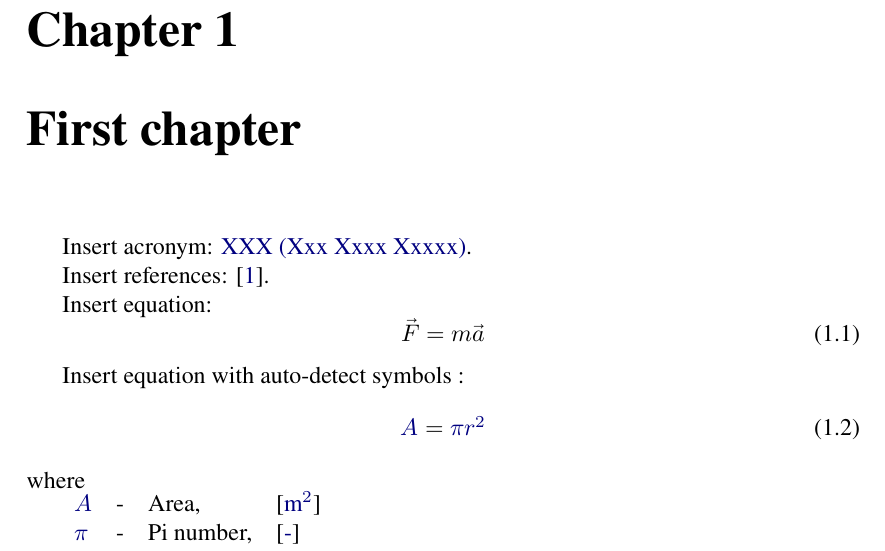
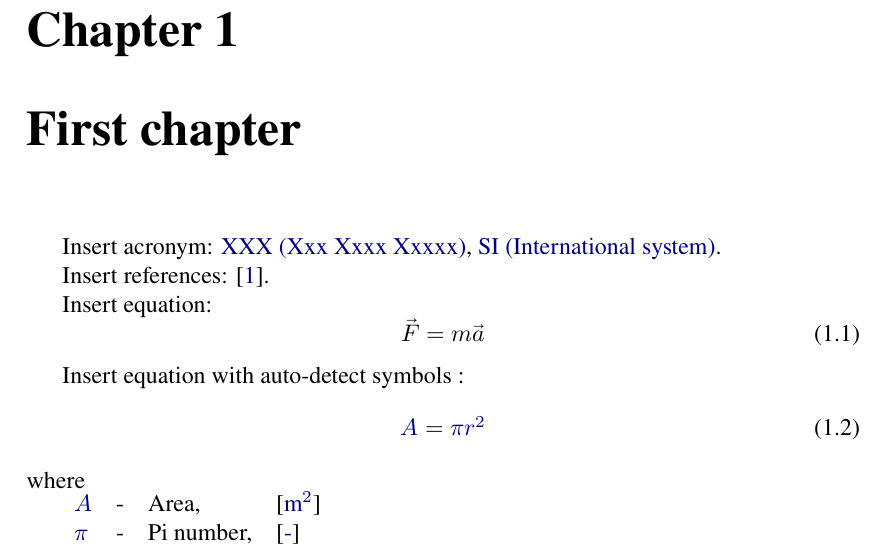
Before and after one commit to SergeyGorchakov/latex-template, a LaTeX document (main.tex, which reads acronyms.tex): part of page 3 of 6, cut so that both start at the same text. Compiled offline with XeLaTeX.

Commit message:
check russian symbols

```diff
--- a/acronyms.tex
+++ b/acronyms.tex
@@ -1 +1,2 @@
 \newacronym{xxx}{XXX}{Xxx Xxxx Xxxxx}
+\newacronym{si}{\lrus{СИ}\leng{SI}}{\lrus{Международная система единиц}\leng{International system}}
--- a/main.tex
+++ b/main.tex
@@ -16,7 +16,7 @@
 \loadglsentries{acronyms}
 \loadglsentries{gls-symbols}
 
-\title{\lrus{Название}\leng{My title}}
+\title{\lrus{Наименование}\leng{My title}}
 \author{\leng{My name}\lrus{Имя}}
 \date{\today}
 
@@ -28,7 +28,7 @@
 
 \chapter{\leng{First chapter}\lrus{Первая глава}}
 
-\leng{Insert acronym}\lrus{Вставить акроним}: \gls{xxx}.
+\leng{Insert acronym}\lrus{Вставить акроним}: \gls{xxx}, \gls{si}.
 
 \leng{Insert references}\lrus{Вставить ссылку}: \cite{key}.
 
```
Also changed, not shown: main.pdf.
